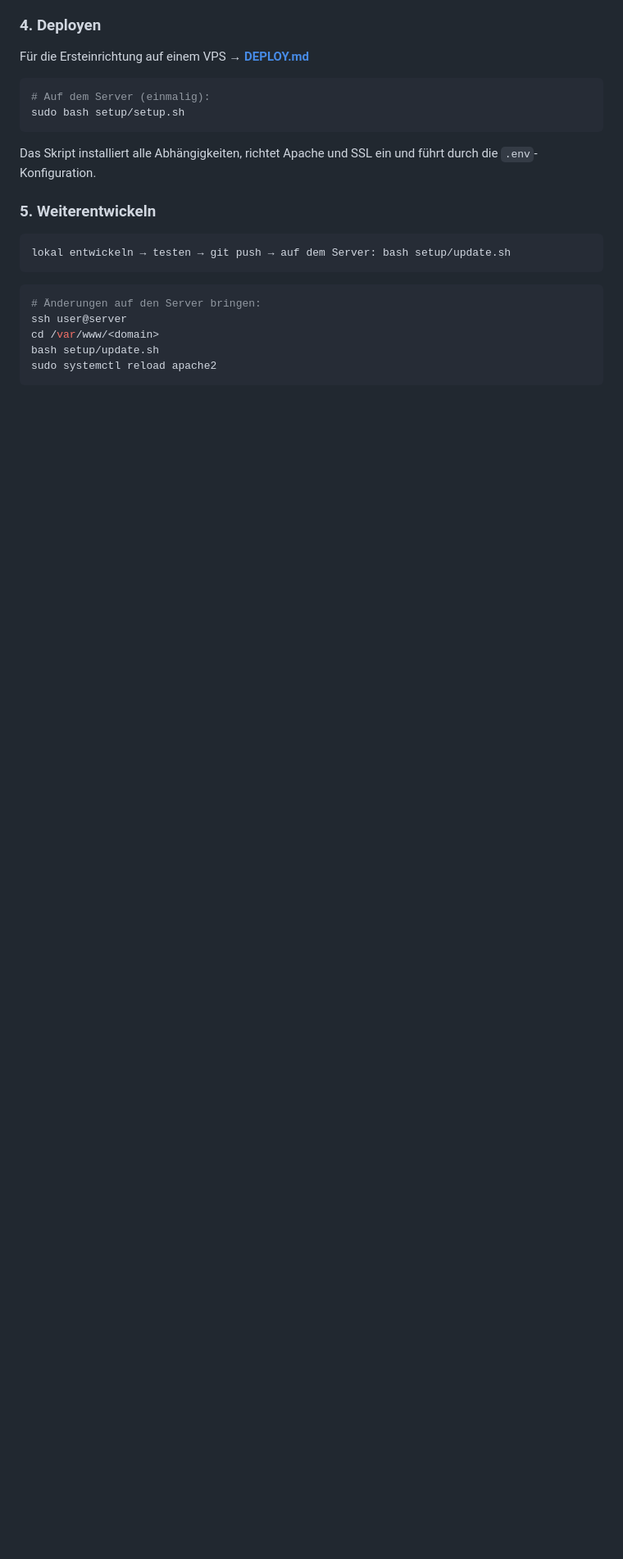
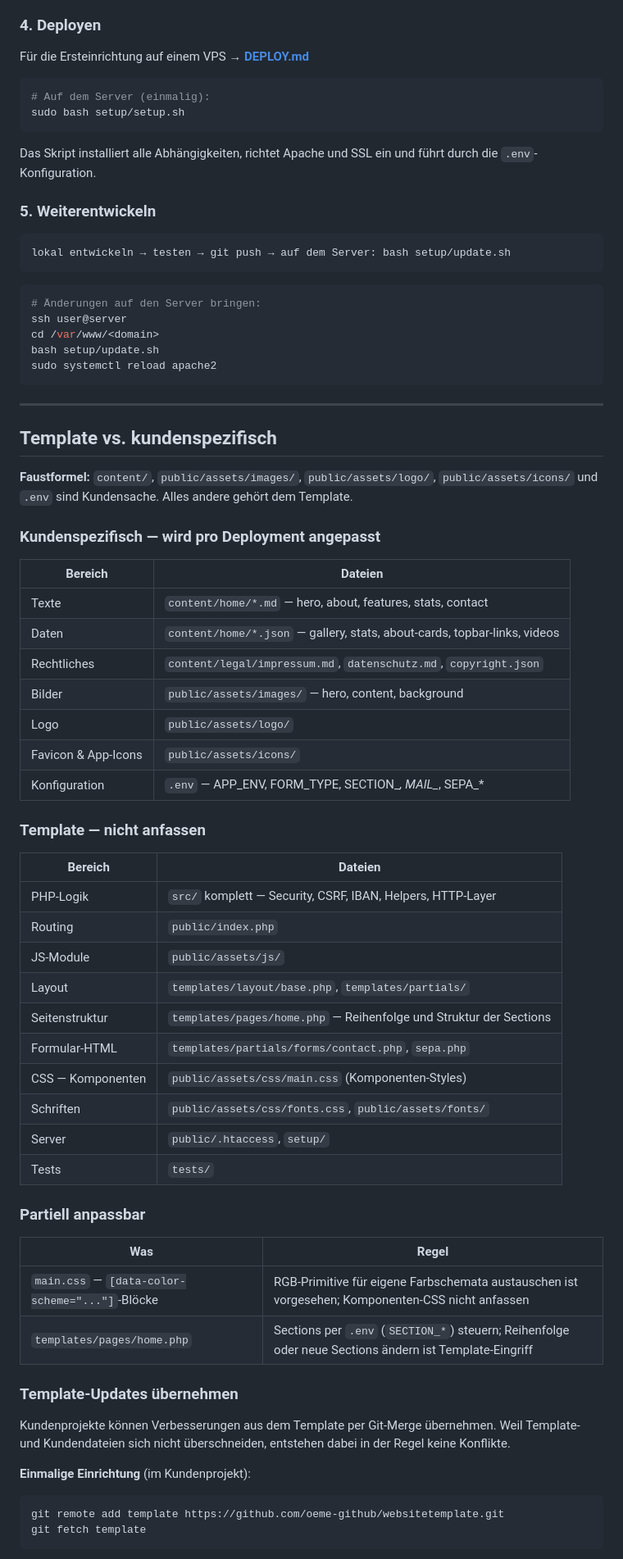
Before and after one commit to oeme-github/websitetemplate, a Markdown page: README.md, the part around one of its changes. Shown at 82% size. GitHub-like rendering; blank space fills up the shorter version.

Commit message:
docs: document template/customer split and upstream update workflow
Add dedicated README section explaining which files belong to the
template vs. customer deployments, including the Git upstream merge
workflow for pulling template updates into customer projects.
Add Template/Kunden-Trennung principle to DESIGN_PATTERN.md.

Co-Authored-By: Claude Sonnet 4.6 <noreply@anthropic.com>

````diff
--- a/README.md
+++ b/README.md
@@ -78,3 +78,55 @@ cd /var/www/<domain>
 bash setup/update.sh
 sudo systemctl reload apache2
 ```
+
+---
+
+## Template vs. kundenspezifisch
+
+**Faustformel:** `content/`, `public/assets/images/`, `public/assets/logo/`, `public/assets/icons/` und `.env` sind Kundensache. Alles andere gehört dem Template.
+
+### Kundenspezifisch — wird pro Deployment angepasst
+
+| Bereich | Dateien |
+|---------|---------|
+| Texte | `content/home/*.md` — hero, about, features, stats, contact |
+| Daten | `content/home/*.json` — gallery, stats, about-cards, topbar-links, videos |
+| Rechtliches | `content/legal/impressum.md`, `datenschutz.md`, `copyright.json` |
+| Bilder | `public/assets/images/` — hero, content, background |
+| Logo | `public/assets/logo/` |
+| Favicon & App-Icons | `public/assets/icons/` |
+| Konfiguration | `.env` — APP_ENV, FORM_TYPE, SECTION_*, MAIL_*, SEPA_* |
+
+### Template — nicht anfassen
+
+| Bereich | Dateien |
+|---------|---------|
+| PHP-Logik | `src/` komplett — Security, CSRF, IBAN, Helpers, HTTP-Layer |
+| Routing | `public/index.php` |
+| JS-Module | `public/assets/js/` |
+| Layout | `templates/layout/base.php`, `templates/partials/` |
+| Seitenstruktur | `templates/pages/home.php` — Reihenfolge und Struktur der Sections |
+| Formular-HTML | `templates/partials/forms/contact.php`, `sepa.php` |
+| CSS — Komponenten | `public/assets/css/main.css` (Komponenten-Styles) |
+| Schriften | `public/assets/css/fonts.css`, `public/assets/fonts/` |
+| Server | `public/.htaccess`, `setup/` |
+| Tests | `tests/` |
+
+### Partiell anpassbar
+
+| Was | Regel |
+|-----|-------|
+| `main.css` — `[data-color-scheme="..."]`-Blöcke | RGB-Primitive für eigene Farbschemata austauschen ist vorgesehen; Komponenten-CSS nicht anfassen |
+| `templates/pages/home.php` | Sections per `.env` (`SECTION_*`) steuern; Reihenfolge oder neue Sections ändern ist Template-Eingriff |
+
+### Template-Updates übernehmen
+
+Kundenprojekte können Verbesserungen aus dem Template per Git-Merge übernehmen. Weil Template- und Kundendateien sich nicht überschneiden, entstehen dabei in der Regel keine Konflikte.
+
+**Einmalige Einrichtung** (im Kundenprojekt):
+
+```bash
+git remote add template https://github.com/oeme-github/websitetemplate.git
+git fetch template
+```
+
````
Also changed, not shown: other parts of README.md (+15 -1 lines), DESIGN_PATTERN.md (+5 -0 lines).
